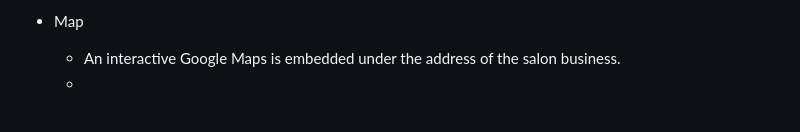
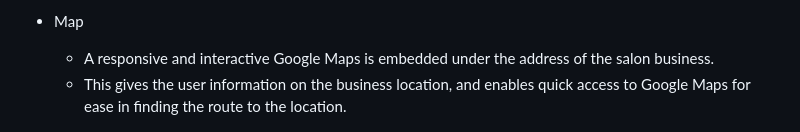
Before and after one commit to RobynSoar/woohoo-salon, a Markdown page: README.md, the part around the change. GitHub-like rendering.

Commit message:
Update README with map information

```diff
--- a/README.md
+++ b/README.md
@@ -115,8 +115,8 @@ The Website is made up of 6 pages, a Home page, Services page, Gallery page, Boo
     - The business email address when clicked on will take the user to their devices mailing app, making it easier for the user to contact the business.
 
 - Map
-    - An interactive Google Maps is embedded under the address of the salon business.
-    -
+    - A responsive and interactive Google Maps is embedded under the address of the salon business.
+    - This gives the user information on the business location, and enables quick access to Google Maps for ease in finding the route to the location.
 
 ![Book Now page feature details](documentation/features/book-now-page-details.png)
 
```
